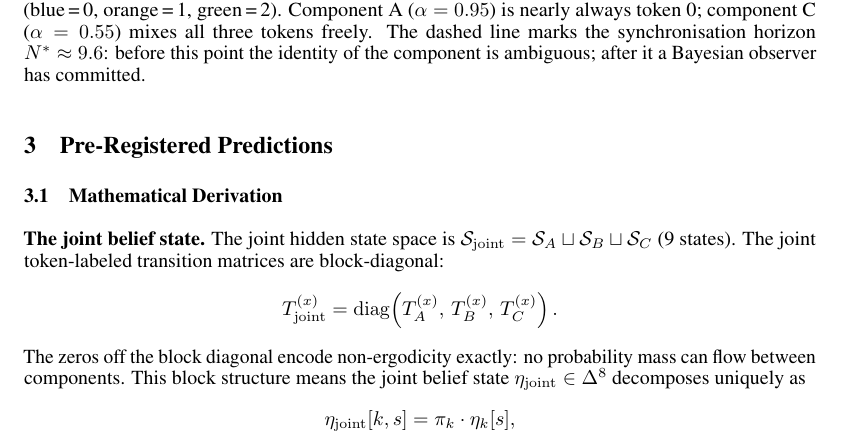
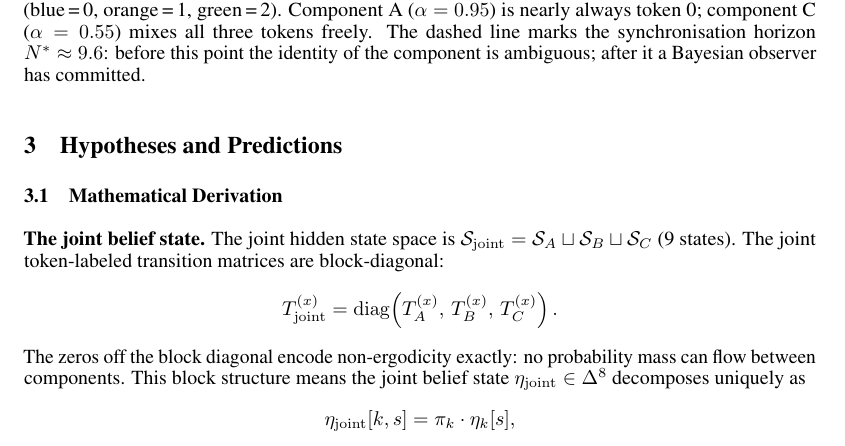
Before and after one commit to lironsoffer/simplex, a LaTeX document (writeup/report.tex): part of page 4 of 13, cut so that both start at the same text. Compiled offline with pdfLaTeX.

Commit message:
docs: rename Section 3 to Hypotheses and Predictions

```diff
--- a/writeup/report.tex
+++ b/writeup/report.tex
@@ -216,7 +216,7 @@ Checkpoints saved at steps 100, 500, 1{,}000, 2{,}000, then every 5{,}000
 steps.
 
 % ──────────────────────────────────────────────────────────────────────────────
-\section{Pre-Registered Predictions}
+\section{Hypotheses and Predictions}
 \label{sec:predictions}
 % ──────────────────────────────────────────────────────────────────────────────
 
```
Also changed, not shown: writeup/report.pdf.
